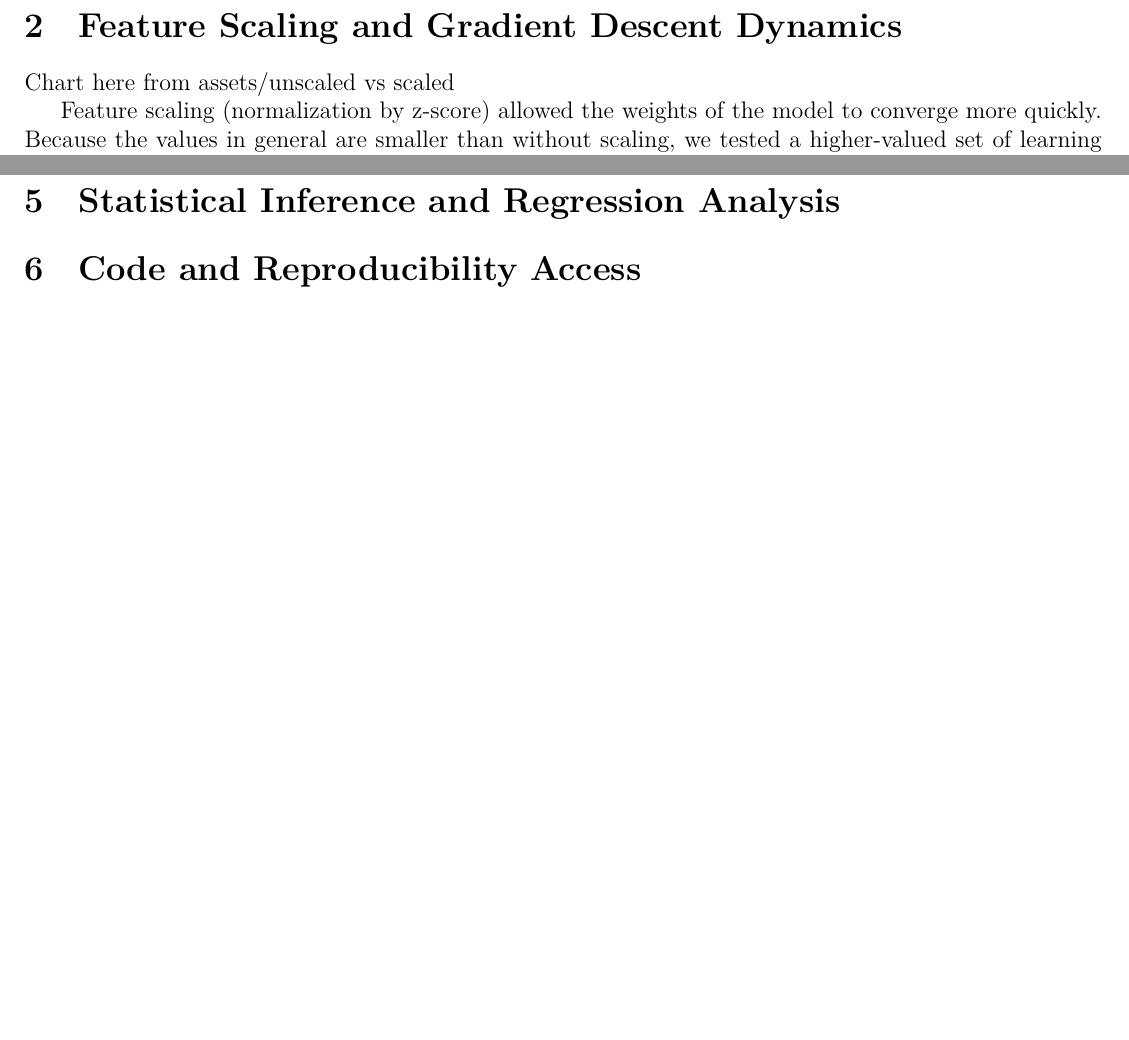
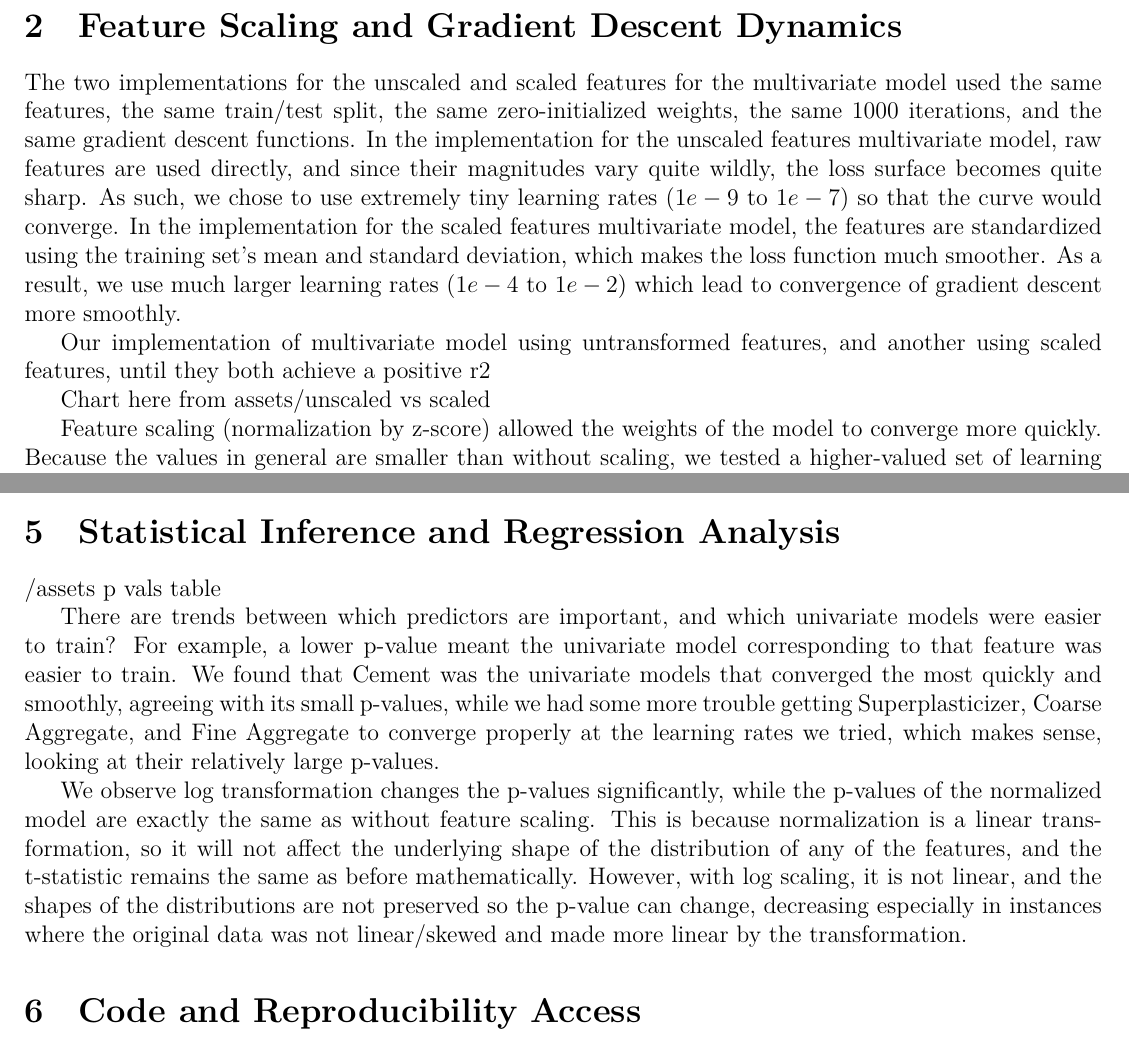
Before and after one commit to kevintang6142/data-mining-project-1, a LaTeX document (part-three-written/part-three-written.tex): two parts of pages 2 and 3 of 3, joined at a grey line, cut so that both start at the same text, the shorter picture padded with empty space. Compiled offline with XeLaTeX.

Commit message:
docs: feature scaling para, rest of part 1 base

```diff
--- a/part-three-written/part-three-written.tex
+++ b/part-three-written/part-three-written.tex
@@ -75,6 +75,10 @@ Then, loop over lrs and find the coefficient weights matrix, bias, along with ms
 % • Scaling and The Optimal Solution
 % Include any relevant figures/tables/charts.
 
+The two implementations for the unscaled and scaled features for the multivariate model used the same features, the same train/test split, the same zero-initialized weights, the same 1000 iterations, and the same gradient descent functions. In the implementation for the unscaled features multivariate model, raw features are used directly, and since their magnitudes vary quite wildly, the loss surface becomes quite sharp. As such, we chose to use extremely tiny learning rates ($1e-9$ to $1e-7$) so that the curve would converge. In the implementation for the scaled features multivariate model, the features are standardized using the training set's mean and standard deviation, which makes the loss function much smoother. As a result, we use much larger learning rates ($1e-4$ to $1e-2$) which lead to convergence of gradient descent more smoothly.
+
+Our implementation of multivariate model using untransformed features, and another using scaled features, until they both achieve a positive r2
+
 Chart here from assets/unscaled vs scaled
 
 Feature scaling (normalization by z-score) allowed the weights of the model to converge more quickly. Because the values in general are smaller than without scaling, we tested a higher-valued set of learning rates. When we used the smaller learning rates we had to use for unnormalized data, the model did not learn at a sufficient pace or converge. Also, scaling brings the values from different features closer to each other, so training using scaled features becomes smoother as well, as shown in the above chart. Overall, we find that our algorithm performs better on the test set (lower MSE and higher R2) when we scale the features.
@@ -116,6 +120,12 @@ Univariate coefficients are not equal to multivariate coefficients because some
 % Summarize your approach and results of the Part 1 analysis: Statistical Significance (p-
 % values)
 
+/assets p vals table
+
+There are trends between which predictors are important, and which univariate models were easier to train? For example, a lower p-value meant the univariate model corresponding to that feature was easier to train. We found that Cement was the univariate models that converged the most quickly and smoothly, agreeing with its small p-values, while we had some more trouble getting Superplasticizer, Coarse Aggregate, and Fine Aggregate to converge properly at the learning rates we tried, which makes sense, looking at their relatively large p-values.
+
+We observe log transformation changes the p-values significantly, while the p-values of the normalized model are exactly the same as without feature scaling. This is because normalization is a linear transformation, so it will not affect the underlying shape of the distribution of any of the features, and the t-statistic remains the same as before mathematically. However, with log scaling, it is not linear, and the shapes of the distributions are not preserved so the p-value can change, decreasing especially in instances where the original data was not linear/skewed and made more linear by the transformation.
+
 \section{Code and Reproducibility Access}
 
 % Provide explicit instructions to reproduce all experimental results, including command-
```
Also changed, not shown: CSE5104 - FL26 Project 1 Concrete Compressive Strength Analy.pdf (added), part-three-written/part-three-written.pdf.
